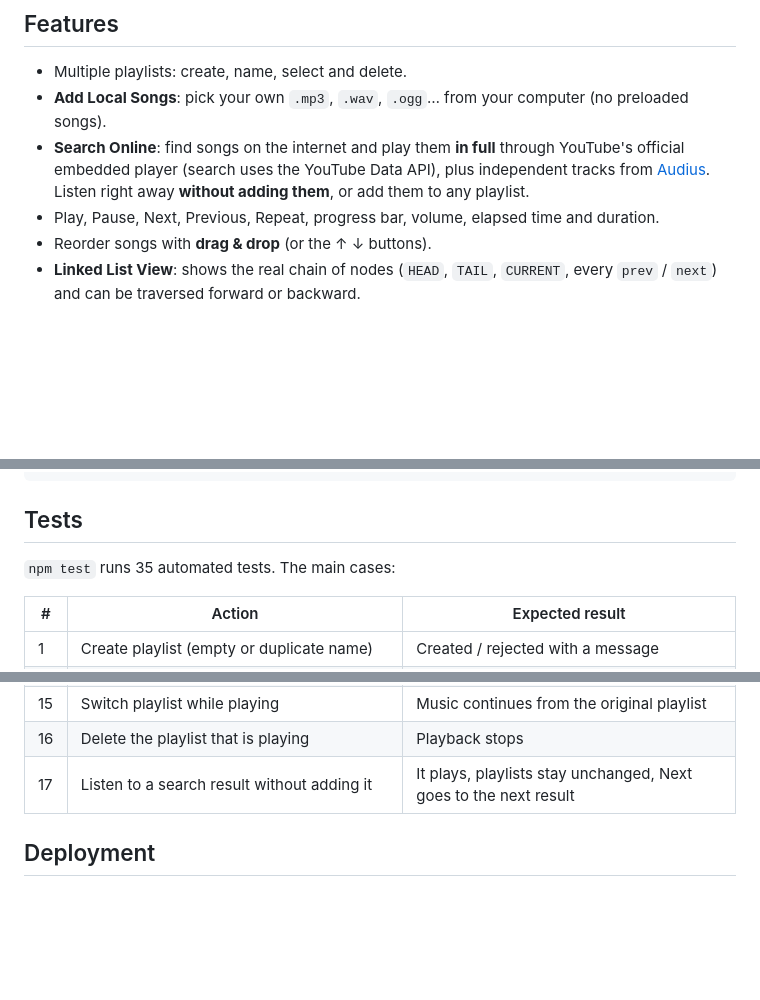
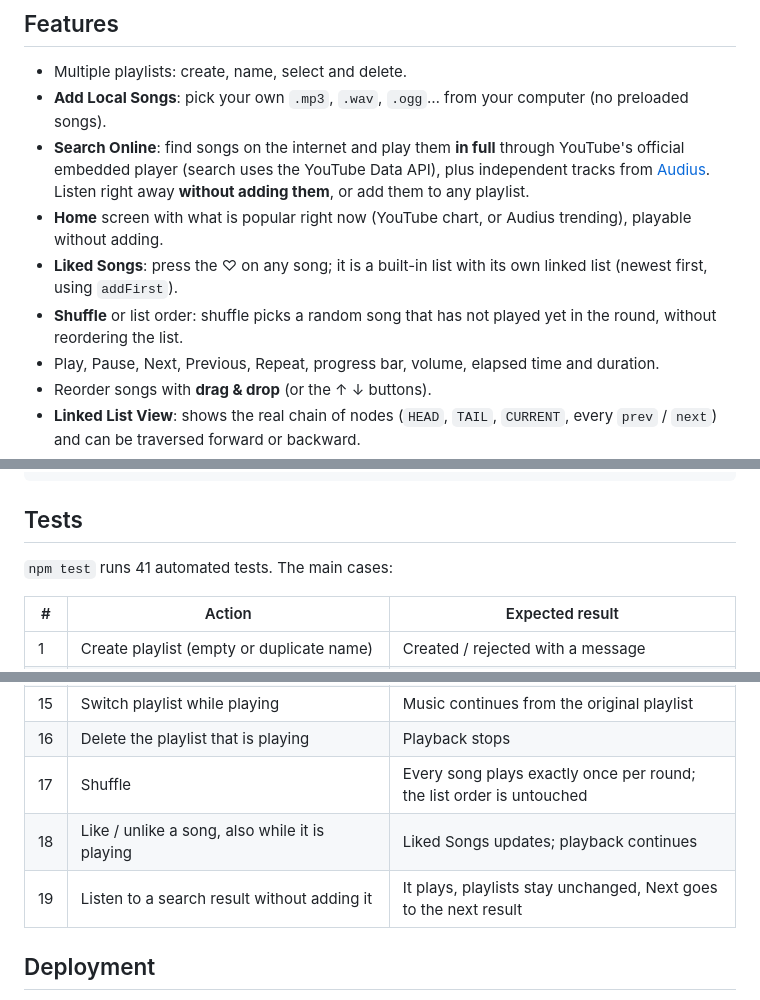
Before and after one commit to Juandavid100/play7-music-player, a Markdown page: README.md, 3 parts joined by grey strips. Rendered like a GitHub page; blank space fills up the shorter version.

Commit message:
docs: describe Home, Liked Songs and shuffle in the README

```diff
--- a/README.md
+++ b/README.md
@@ -8,6 +8,9 @@ Built with TypeScript for the Data Structures course.
 - Multiple playlists: create, name, select and delete.
 - **Add Local Songs**: pick your own `.mp3`, `.wav`, `.ogg`… from your computer (no preloaded songs).
 - **Search Online**: find songs on the internet and play them **in full** through YouTube's official embedded player (search uses the YouTube Data API), plus independent tracks from [Audius](https://audius.co). Listen right away **without adding them**, or add them to any playlist.
+- **Home** screen with what is popular right now (YouTube chart, or Audius trending), playable without adding.
+- **Liked Songs**: press the ♡ on any song; it is a built-in list with its own linked list (newest first, using `addFirst`).
+- **Shuffle** or list order: shuffle picks a random song that has not played yet in the round, without reordering the list.
 - Play, Pause, Next, Previous, Repeat, progress bar, volume, elapsed time and duration.
 - Reorder songs with **drag & drop** (or the ↑ ↓ buttons).
 - **Linked List View**: shows the real chain of nodes (`HEAD`, `TAIL`, `CURRENT`, every `prev` / `next`) and can be traversed forward or backward.
@@ -78,7 +81,7 @@ npm run build    # type-check + production build in dist/
 
 ## Tests
 
-`npm test` runs 35 automated tests. The main cases:
+`npm test` runs 41 automated tests. The main cases:
 
 | # | Action | Expected result |
 |---|---|---|
@@ -98,7 +101,9 @@ npm run build    # type-check + production build in dist/
 | 14 | Add a song while another plays | Playback unaffected, new song plays in its place |
 | 15 | Switch playlist while playing | Music continues from the original playlist |
 | 16 | Delete the playlist that is playing | Playback stops |
-| 17 | Listen to a search result without adding it | It plays, playlists stay unchanged, Next goes to the next result |
+| 17 | Shuffle | Every song plays exactly once per round; the list order is untouched |
+| 18 | Like / unlike a song, also while it is playing | Liked Songs updates; playback continues |
+| 19 | Listen to a search result without adding it | It plays, playlists stay unchanged, Next goes to the next result |
 
 ## Deployment
 
```
Also changed, not shown: other parts of README.md (+1 -1 lines).
